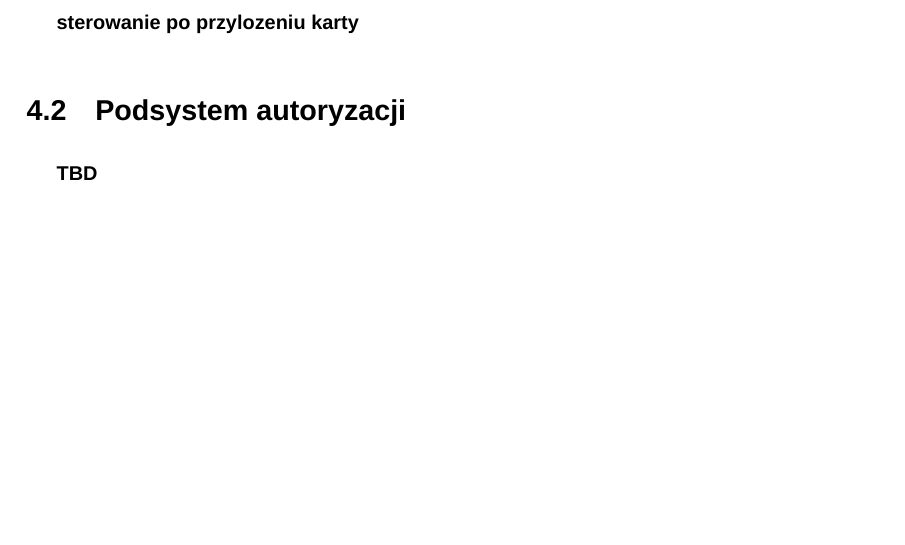
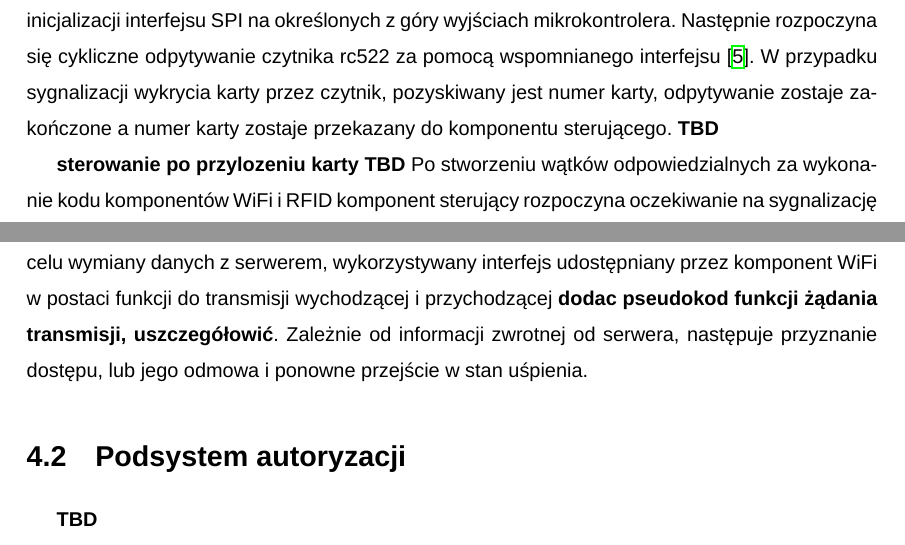
Before and after one commit to adapiekarska/centralized-lock-system, a LaTeX document (docs/document.tex, which reads docs/chapters/implementation.tex): part of page 21 of 29 before the commit and two parts of pages 21 and 22 of 29 after it, the two joined at a grey line, cut at the place of the change, the shorter picture padded with empty space. Compiled offline with XeLaTeX; a missing font is replaced by an installed copy or a similar font.

Commit message:
Simple description of rfid init and flow controller operation

```diff
--- a/docs/chapters/implementation.tex
+++ b/docs/chapters/implementation.tex
@@ -51,9 +51,11 @@
 
                 \lstinputlisting[language=Python,label=snip:wifi_client,caption=Pseudokod komponentu WiFi]{chapters/pseudocodes/wifi_client_pseudocode.py}
 
-                \textbf{inicjalizacja komponentu rfid}
+                Obsługa komponentu rfid bazuje na zewnętrznej bibliotece~\cite{esp-idf-rc522}. Inicjalizacja rozpoczyna się od inicjalizacji interfejsu SPI na określonych z góry wyjściach mikrokontrolera. Następnie rozpoczyna się cykliczne odpytywanie czytnika rc522 za pomocą wspomnianego interfejsu~\cite{esp-idf-rc522}. W przypadku sygnalizacji wykrycia karty przez czytnik, pozyskiwany jest numer karty, odpytywanie zostaje zakończone a numer karty zostaje przekazany do komponentu sterującego. \textbf{TBD}
 
-                \textbf{sterowanie po przylozeniu karty}
+                \textbf{sterowanie po przylozeniu karty TBD}
+                Po stworzeniu wątków odpowiedzialnych za wykonanie kodu komponentów WiFi i RFID komponent sterujący rozpoczyna oczekiwanie na sygnalizację wykrycia karty przez komponent RFID. Gdy to nastąpi, odczytany zostaje pozyskay numer karty. W celu wymiany danych z serwerem, wykorzystywany interfejs udostępniany przez komponent WiFi w postaci funkcji do transmisji wychodzącej i przychodzącej \textbf{dodac pseudokod funkcji żądania transmisji, uszczegółowić}. Zależnie od informacji zwrotnej od serwera, następuje przyznanie dostępu, lub jego odmowa i ponowne przejście w stan uśpienia.
+
 
     \section{Podsystem autoryzacji}
         \textbf{TBD}
```
Also changed, not shown: docs/bibliography.bib (+9 -0 lines), docs/chapters/implementation.tex (2 more changed lines).
